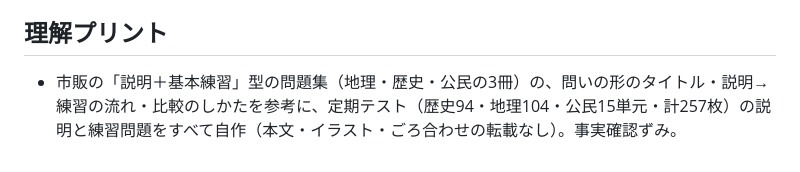
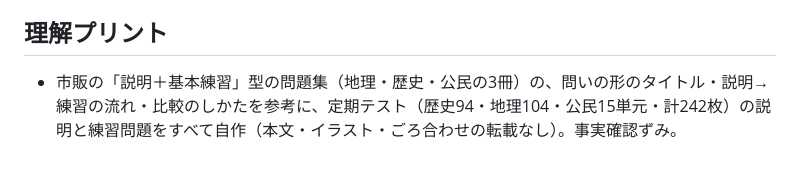
Before and after one commit to itogaku/enexsocial, a Markdown page: SOURCES.md, the part around the change. Drawn GitHub-style.

Commit message:
SOURCES：理解プリントの枚数の記載を修正（242枚）
Co-Authored-By: Claude Opus 5.5 <noreply@anthropic.com>
Claude-Session: https://claude.ai/code/session_01JVvgoA1YZNm2Rbn5hGKzLw

```diff
--- a/SOURCES.md
+++ b/SOURCES.md
@@ -136,4 +136,4 @@
 - 本の古い情報（参議院245人、NAFTA、2018〜2020年の統計など）は使わず、現行の制度で作成。
 
 ## 理解プリント
-- 市販の「説明＋基本練習」型の問題集（地理・歴史・公民の3冊）の、問いの形のタイトル・説明→練習の流れ・比較のしかたを参考に、定期テスト（歴史94・地理104・公民15単元・計257枚）の説明と練習問題をすべて自作（本文・イラスト・ごろ合わせの転載なし）。事実確認ずみ。
+- 市販の「説明＋基本練習」型の問題集（地理・歴史・公民の3冊）の、問いの形のタイトル・説明→練習の流れ・比較のしかたを参考に、定期テスト（歴史94・地理104・公民15単元・計242枚）の説明と練習問題をすべて自作（本文・イラスト・ごろ合わせの転載なし）。事実確認ずみ。
```
